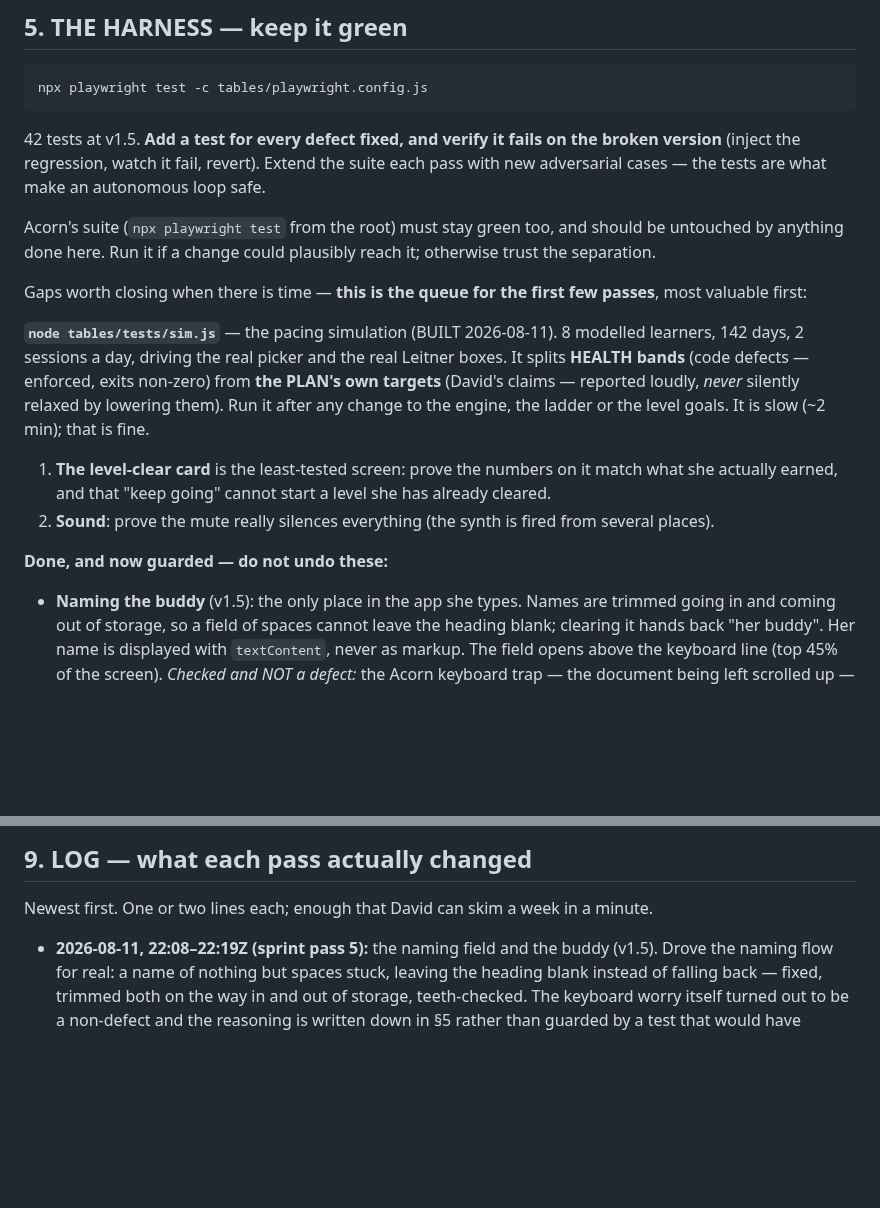
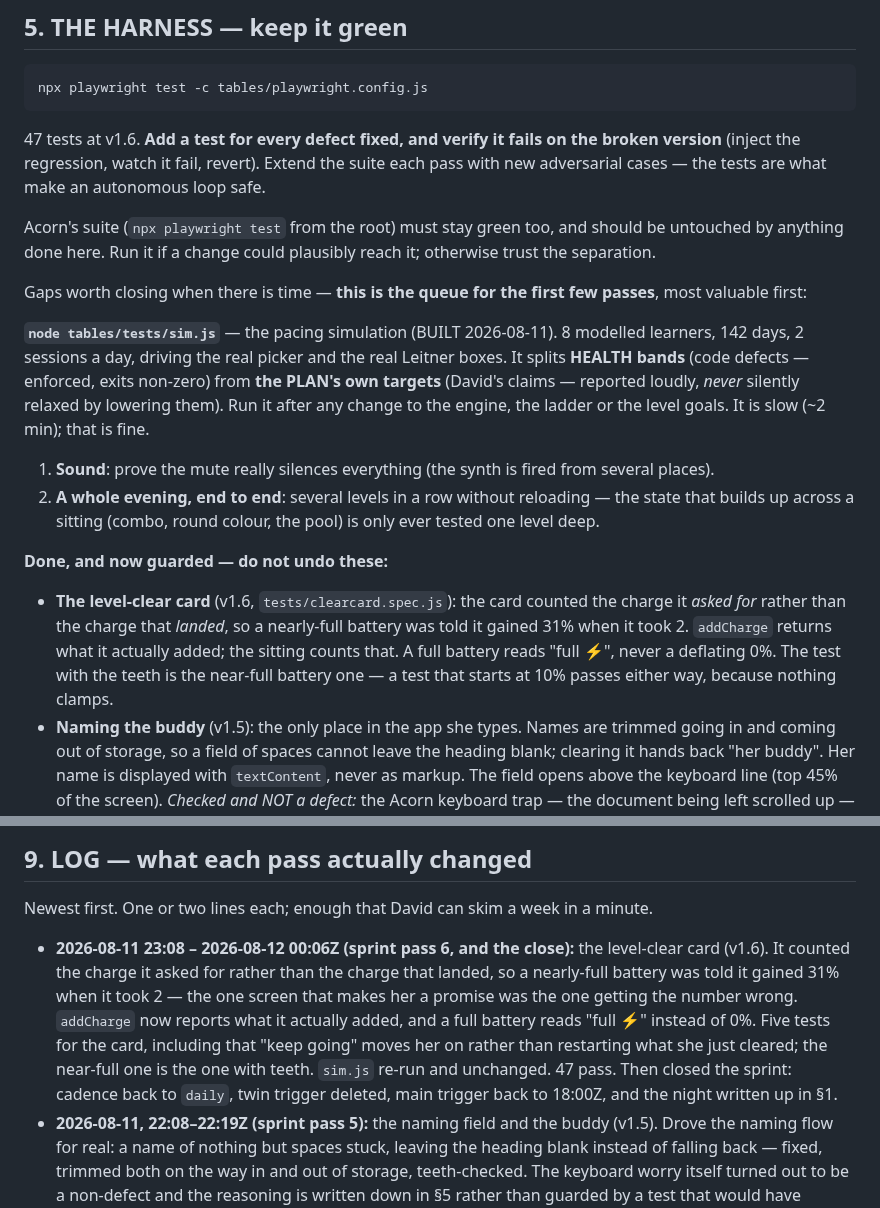
Before and after one commit to drplce/learn, a Markdown page: tables/ROUTINE.md, 2 parts joined by grey strips. Drawn GitHub-style; blank space fills up the shorter version.

````diff
--- a/tables/ROUTINE.md
+++ b/tables/ROUTINE.md
@@ -155,7 +137,7 @@ composites transparency to black). Storage key `144.v1`.
 npx playwright test -c tables/playwright.config.js
 ```
 
-42 tests at v1.5. **Add a test for every defect fixed, and verify it fails on the broken version**
+47 tests at v1.6. **Add a test for every defect fixed, and verify it fails on the broken version**
 (inject the regression, watch it fail, revert). Extend the suite each pass with new adversarial
 cases — the tests are what make an autonomous loop safe.
 
@@ -171,11 +153,16 @@ bands** (code defects — enforced, exits non-zero) from **the PLAN's own target
 reported loudly, *never* silently relaxed by lowering them). Run it after any change to the engine,
 the ladder or the level goals. It is slow (~2 min); that is fine.
 
-1. **The level-clear card** is the least-tested screen: prove the numbers on it match what she
-   actually earned, and that "keep going" cannot start a level she has already cleared.
-2. **Sound**: prove the mute really silences everything (the synth is fired from several places).
+1. **Sound**: prove the mute really silences everything (the synth is fired from several places).
+2. **A whole evening, end to end**: several levels in a row without reloading — the state that
+   builds up across a sitting (combo, round colour, the pool) is only ever tested one level deep.
 
 **Done, and now guarded — do not undo these:**
+- **The level-clear card** (v1.6, `tests/clearcard.spec.js`): the card counted the charge it *asked
+  for* rather than the charge that *landed*, so a nearly-full battery was told it gained 31% when it
+  took 2. `addCharge` returns what it actually added; the sitting counts that. A full battery reads
+  "full ⚡", never a deflating 0%. The test with the teeth is the near-full battery one — a test that
+  starts at 10% passes either way, because nothing clamps.
 - **Naming the buddy** (v1.5): the only place in the app she types. Names are trimmed going in and
   coming out of storage, so a field of spaces cannot leave the heading blank; clearing it hands back
   "her buddy". Her name is displayed with `textContent`, never as markup. The field opens above the
@@ -296,6 +283,14 @@ minutes, every time:
 
 Newest first. One or two lines each; enough that David can skim a week in a minute.
 
+- **2026-08-11 23:08 – 2026-08-12 00:06Z (sprint pass 6, and the close):** the level-clear card (v1.6). It
+  counted the charge it asked for rather than the charge that landed, so a nearly-full battery was
+  told it gained 31% when it took 2 — the one screen that makes her a promise was the one getting the
+  number wrong. `addCharge` now reports what it actually added, and a full battery reads "full ⚡"
+  instead of 0%. Five tests for the card, including that "keep going" moves her on rather than
+  restarting what she just cleared; the near-full one is the one with teeth. `sim.js` re-run and
+  unchanged. 47 pass. Then closed the sprint: cadence back to `daily`, twin trigger deleted, main
+  trigger back to 18:00Z, and the night written up in §1.
 - **2026-08-11, 22:08–22:19Z (sprint pass 5):** the naming field and the buddy (v1.5). Drove the
   naming flow for real: a name of nothing but spaces stuck, leaving the heading blank instead of
   falling back — fixed, trimmed both on the way in and out of storage, teeth-checked. The keyboard
````
Also changed, not shown: other parts of tables/ROUTINE.md (+25 -43 lines).
